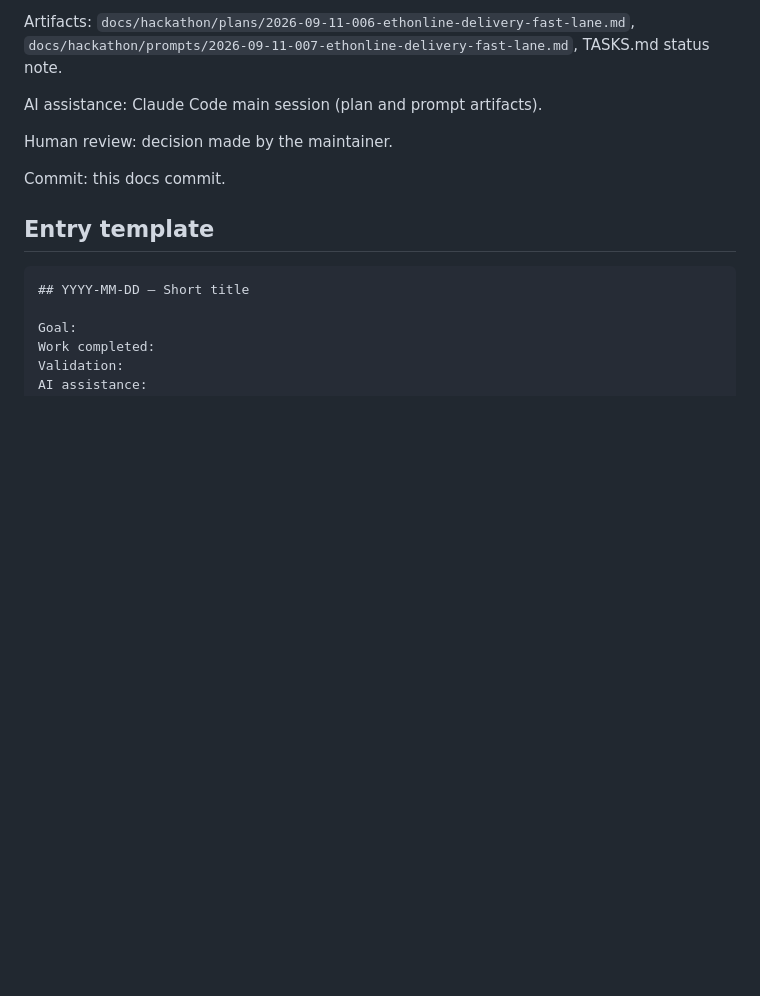
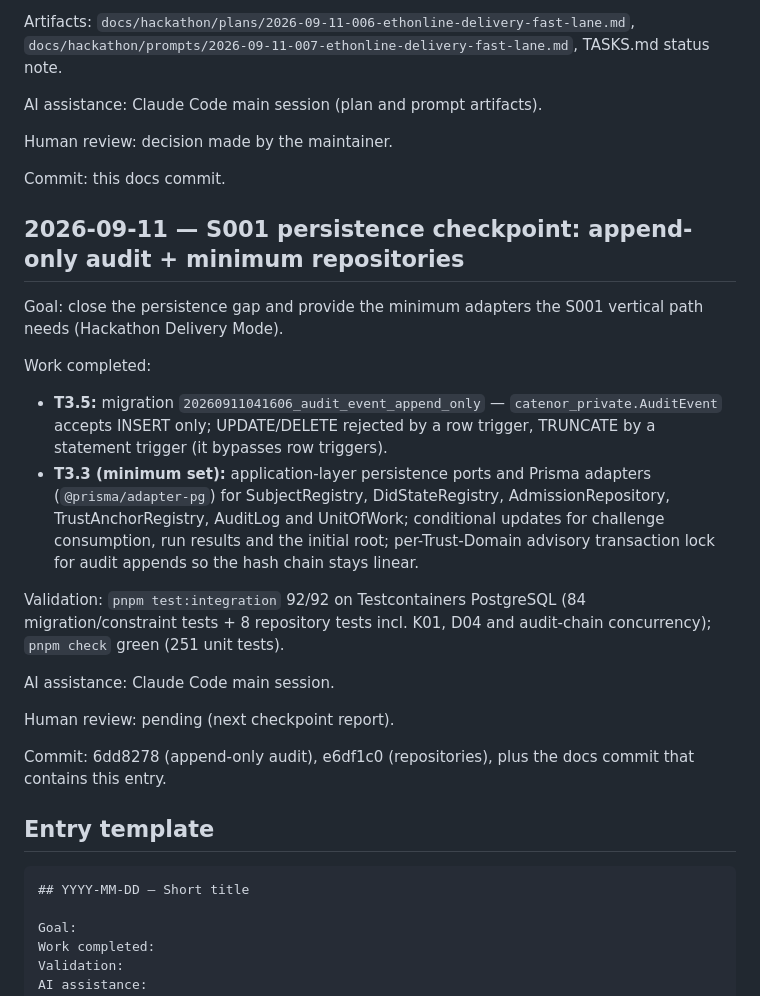
Before and after one commit to luizoamorim/catenor-one, a Markdown page: docs/hackathon/BUILD_LOG.md, the part around the change. Drawn GitHub-style; blank space fills up the shorter version.

Commit message:
docs(hackathon): record S001 persistence checkpoint
TASKS: T3.5 append-only audit events and T3.3 minimum repositories
checked with commit references. BUILD_LOG: persistence checkpoint entry.

Signed-off-by: Luiz Henrique de Oliveira Amorim <luiz.oamorim@gmail.com>

````diff
--- a/docs/hackathon/BUILD_LOG.md
+++ b/docs/hackathon/BUILD_LOG.md
@@ -835,6 +835,23 @@ Human review: decision made by the maintainer.
 
 Commit: this docs commit.
 
+## 2026-09-11 — S001 persistence checkpoint: append-only audit + minimum repositories
+
+Goal: close the persistence gap and provide the minimum adapters the S001 vertical path needs (Hackathon Delivery Mode).
+
+Work completed:
+
+- **T3.5:** migration `20260911041606_audit_event_append_only` — `catenor_private.AuditEvent` accepts INSERT only; UPDATE/DELETE rejected by a row trigger, TRUNCATE by a statement trigger (it bypasses row triggers).
+- **T3.3 (minimum set):** application-layer persistence ports and Prisma adapters (`@prisma/adapter-pg`) for SubjectRegistry, DidStateRegistry, AdmissionRepository, TrustAnchorRegistry, AuditLog and UnitOfWork; conditional updates for challenge consumption, run results and the initial root; per-Trust-Domain advisory transaction lock for audit appends so the hash chain stays linear.
+
+Validation: `pnpm test:integration` 92/92 on Testcontainers PostgreSQL (84 migration/constraint tests + 8 repository tests incl. K01, D04 and audit-chain concurrency); `pnpm check` green (251 unit tests).
+
+AI assistance: Claude Code main session.
+
+Human review: pending (next checkpoint report).
+
+Commit: 6dd8278 (append-only audit), e6df1c0 (repositories), plus the docs commit that contains this entry.
+
 ## Entry template
 
 ```md
````
Also changed, not shown: slices/S001-trust-anchor-admission/TASKS.md (+2 -2 lines).
